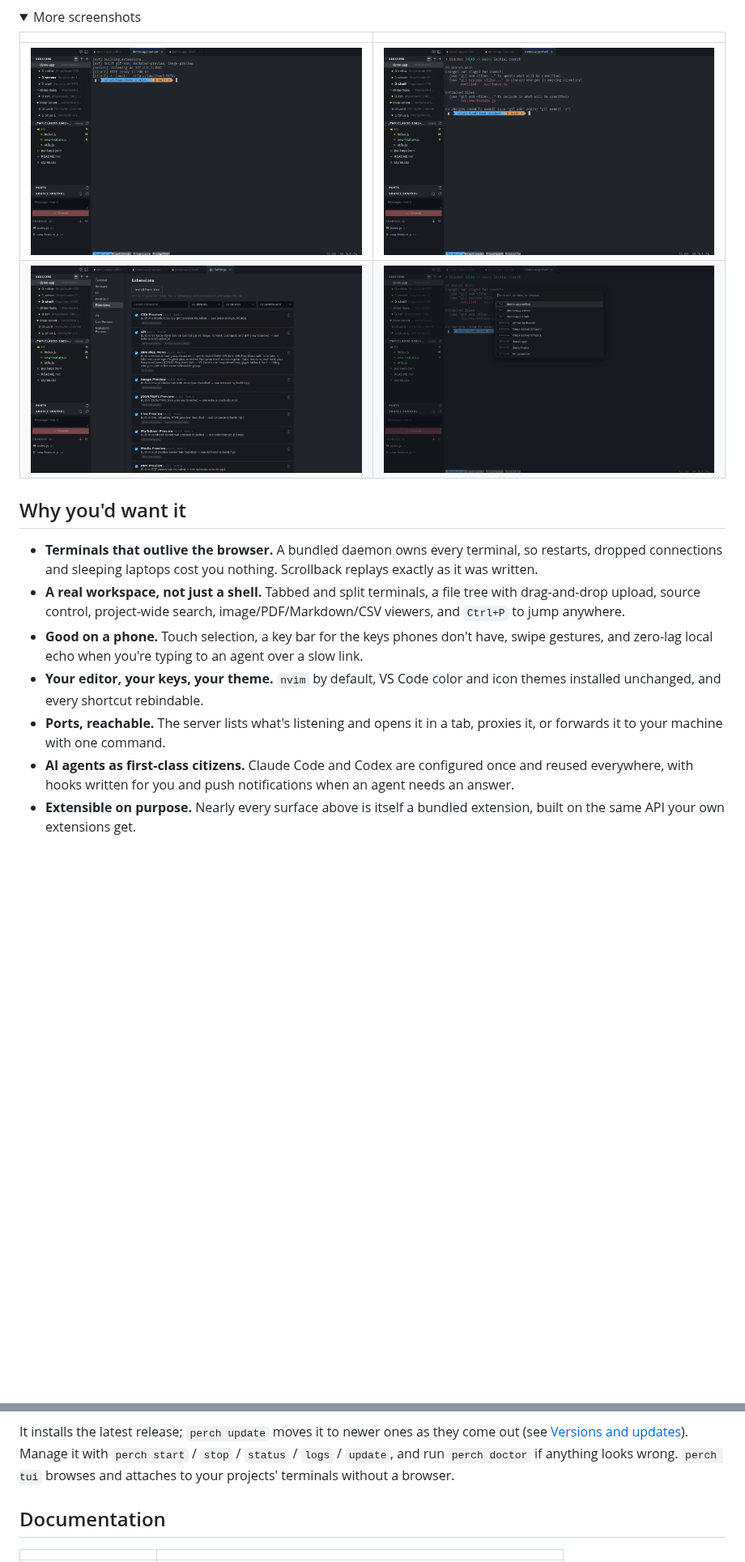
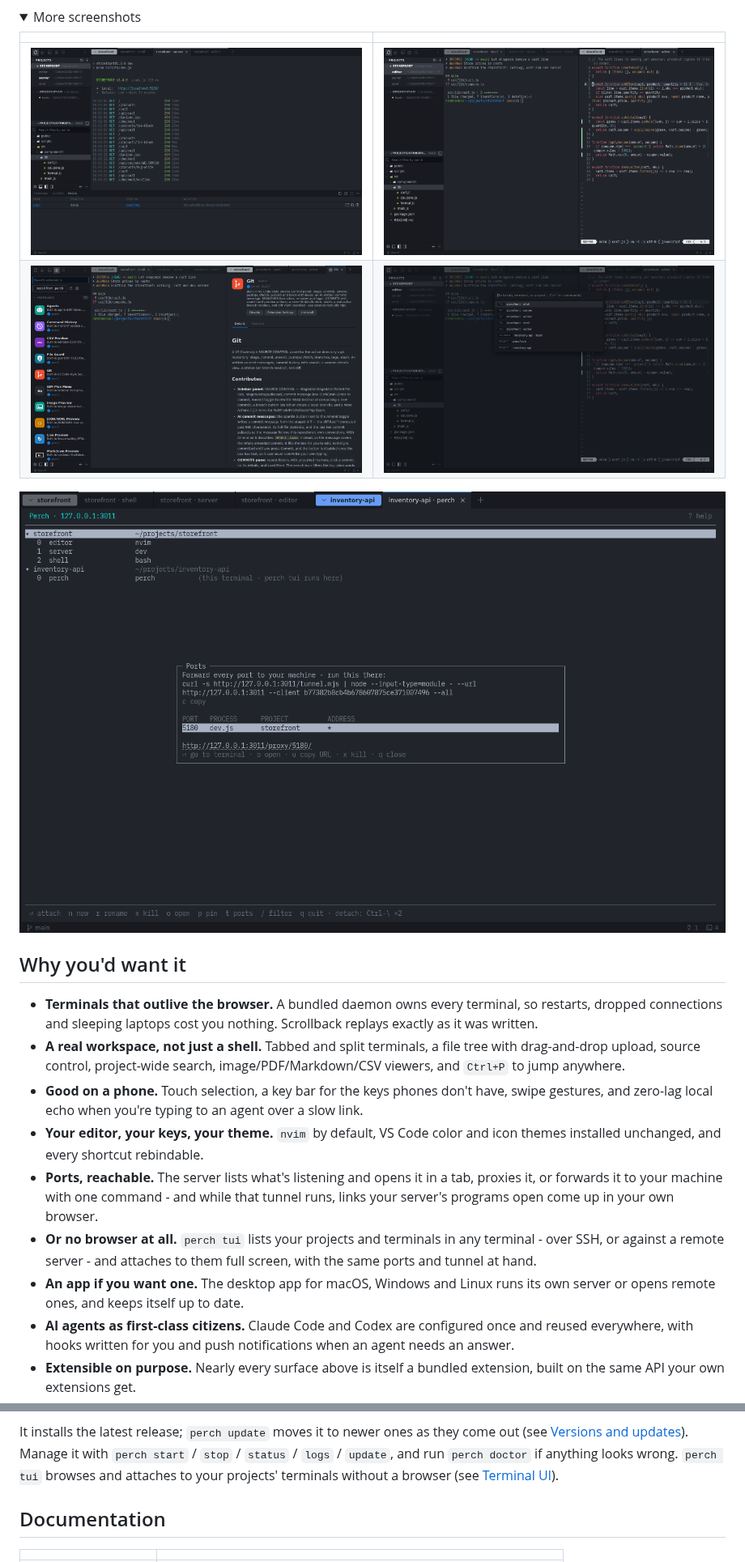
Before and after one commit to tuanpham-dev/perch, a Markdown page: README.md, 2 parts joined by grey strips. Shown at 81% size. GitHub-like rendering; pictures changed too: docs/screenshots/extensions.png, docs/screenshots/git-shell.png, docs/screenshots/quick-switcher.png; folded sections open; blank space fills up the shorter version.

Commit message:
Retake the README screenshots, and add perch tui to them and to the README
The screenshots still showed the prototype: a SESSIONS panel and tmux
status lines. They now show the current app on a demo instance: projects,
files, nvim with git blame and Source Control; a dev server's log with its
port in the PORTS panel; git beside nvim in a split; the extensions page;
and the quick switcher. A new one shows perch tui with its Ports box.

"Why you'd want it" gains the TUI, links opening in your own browser
through the tunnel, and the desktop app; the perch tui line links to its
page.

```diff
--- a/README.md
+++ b/README.md
@@ -17,8 +17,10 @@ or a reboot.
 
 | | |
 |---|---|
-| ![Colorized terminal output in a tab](docs/screenshots/tabs-and-logs.png) | ![git log and status in a terminal tab](docs/screenshots/git-shell.png) |
-| ![Extensions settings panel](docs/screenshots/extensions.png) | ![Ctrl+P quick switcher for tabs, terminals, and projects](docs/screenshots/quick-switcher.png) |
+| ![A dev server's colored log in a terminal tab, with its port in the PORTS panel below](docs/screenshots/tabs-and-logs.png) | ![git log and status beside nvim in a split editor](docs/screenshots/git-shell.png) |
+| ![The installed extensions, and the Git extension's page](docs/screenshots/extensions.png) | ![Ctrl+P quick switcher for tabs, terminals, and projects](docs/screenshots/quick-switcher.png) |
+
+![perch tui: projects and their terminals in a terminal, with the Ports box open](docs/screenshots/tui.png)
 
 </details>
 
@@ -36,7 +38,14 @@ or a reboot.
 - **Your editor, your keys, your theme.** `nvim` by default, VS Code color
   and icon themes installed unchanged, and every shortcut rebindable.
 - **Ports, reachable.** The server lists what's listening and opens it in a
-  tab, proxies it, or forwards it to your machine with one command.
+  tab, proxies it, or forwards it to your machine with one command - and
+  while that tunnel runs, links your server's programs open come up in
+  your own browser.
+- **Or no browser at all.** `perch tui` lists your projects and terminals in
+  any terminal - over SSH, or against a remote server - and attaches to them
+  full screen, with the same ports and tunnel at hand.
+- **An app if you want one.** The desktop app for macOS, Windows and Linux
+  runs its own server or opens remote ones, and keeps itself up to date.
 - **AI agents as first-class citizens.** Claude Code and Codex are
   configured once and reused everywhere, with hooks written for you and
   push notifications when an agent needs an answer.
@@ -74,7 +83,7 @@ It installs the latest release; `perch update` moves it to newer ones as they
 come out (see [Versions and updates](docs/INSTALL.md#versions-and-updates)).
 Manage it with `perch start` / `stop` / `status` / `logs` / `update`, and
 run `perch doctor` if anything looks wrong. `perch tui` browses and attaches
-to your projects' terminals without a browser.
+to your projects' terminals without a browser (see [Terminal UI](docs/TUI.md)).
 
 ## Documentation
 
```
Also changed, not shown: other parts of README.md (+1 -1 lines), docs/screenshots/overview.png.
